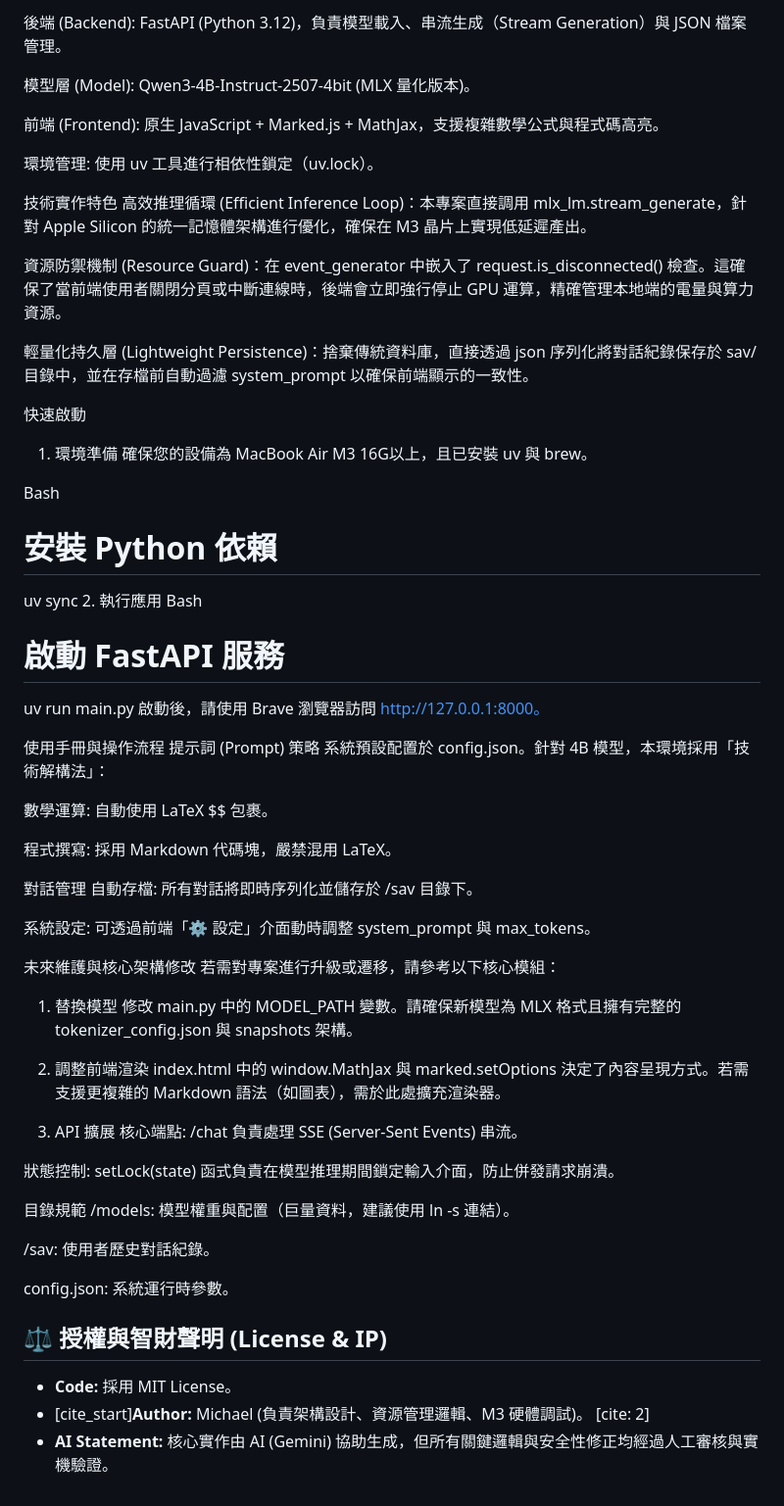
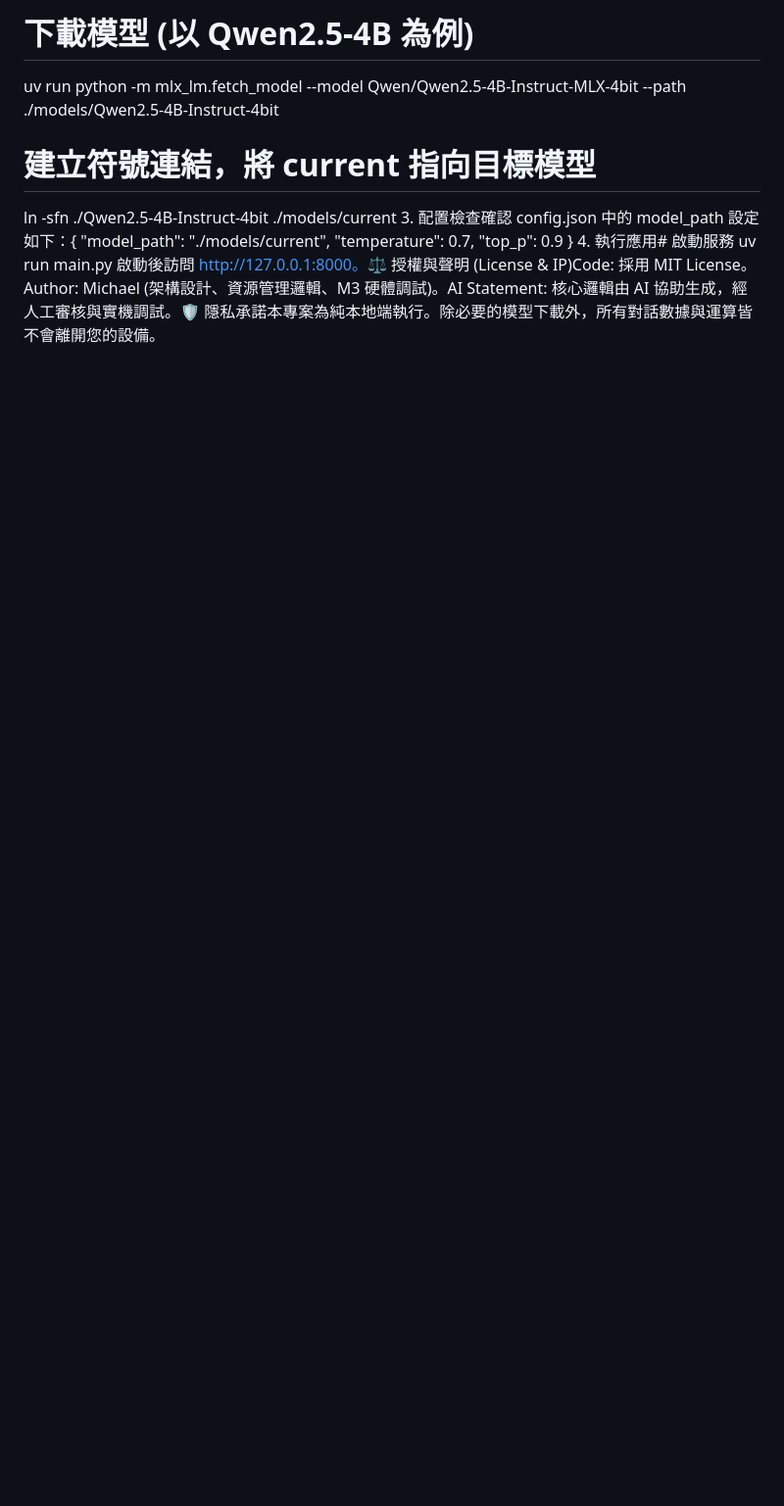
Before and after one commit to o51753007/Castor-MLX, a Markdown page: README.md, the part around one of its changes. Shown at 98% size. Rendered like a GitHub page; blank space fills up the shorter version.

Commit message:
docs: update README with models/current symlink logic

```diff
--- a/README.md
+++ b/README.md
@@ -27,67 +35,14 @@ graph TD
 
-後端 (Backend): FastAPI (Python 3.12)，負責模型載入、串流生成（Stream Generation）與 JSON 檔案管理。
+# 下載模型 (以 Qwen2.5-4B 為例)
+uv run python -m mlx_lm.fetch_model --model Qwen/Qwen2.5-4B-Instruct-MLX-4bit --path ./models/Qwen2.5-4B-Instruct-4bit
 
-模型層 (Model): Qwen3-4B-Instruct-2507-4bit (MLX 量化版本)。
-
-前端 (Frontend): 原生 JavaScript + Marked.js + MathJax，支援複雜數學公式與程式碼高亮。
-
-環境管理: 使用 uv 工具進行相依性鎖定（uv.lock）。
-
-技術實作特色
-高效推理循環 (Efficient Inference Loop)：本專案直接調用 mlx_lm.stream_generate，針對 Apple Silicon 的統一記憶體架構進行優化，確保在 M3 晶片上實現低延遲產出。
-
-資源防禦機制 (Resource Guard)：在 event_generator 中嵌入了 request.is_disconnected() 檢查。這確保了當前端使用者關閉分頁或中斷連線時，後端會立即強行停止 GPU 運算，精確管理本地端的電量與算力資源。
-
-輕量化持久層 (Lightweight Persistence)：捨棄傳統資料庫，直接透過 json 序列化將對話紀錄保存於 sav/ 目錄中，並在存檔前自動過濾 system_prompt 以確保前端顯示的一致性。
-
-快速啟動
-1. 環境準備
-確保您的設備為 MacBook Air M3 16G以上，且已安裝 uv 與 brew。
-
-Bash
-# 安裝 Python 依賴
-uv sync
-2. 執行應用
-Bash
-# 啟動 FastAPI 服務
+# 建立符號連結，將 current 指向目標模型
+ln -sfn ./Qwen2.5-4B-Instruct-4bit ./models/current
+3. 配置檢查確認 config.json 中的 model_path 設定如下：{
+  "model_path": "./models/current",
+  "temperature": 0.7,
+  "top_p": 0.9
+}
+4. 執行應用# 啟動服務
 uv run main.py
-啟動後，請使用 Brave 瀏覽器訪問 http://127.0.0.1:8000。
-
-使用手冊與操作流程
-提示詞 (Prompt) 策略
-系統預設配置於 config.json。針對 4B 模型，本環境採用「技術解構法」：
-
-數學運算: 自動使用 LaTeX $$ 包裹。
-
-程式撰寫: 採用 Markdown 代碼塊，嚴禁混用 LaTeX。
-
-對話管理
-自動存檔: 所有對話將即時序列化並儲存於 /sav 目錄下。
-
-系統設定: 可透過前端「⚙️ 設定」介面動時調整 system_prompt 與 max_tokens。
-
-未來維護與核心架構修改
-若需對專案進行升級或遷移，請參考以下核心模組：
-
-1. 替換模型
-修改 main.py 中的 MODEL_PATH 變數。請確保新模型為 MLX 格式且擁有完整的 tokenizer_config.json 與 snapshots 架構。
-
-2. 調整前端渲染
-index.html 中的 window.MathJax 與 marked.setOptions 決定了內容呈現方式。若需支援更複雜的 Markdown 語法（如圖表），需於此處擴充渲染器。
-
-3. API 擴展
-核心端點: /chat 負責處理 SSE (Server-Sent Events) 串流。
-
-狀態控制: setLock(state) 函式負責在模型推理期間鎖定輸入介面，防止併發請求崩潰。
-
-目錄規範
-/models: 模型權重與配置（巨量資料，建議使用 ln -s 連結）。
-
-/sav: 使用者歷史對話紀錄。
-
-config.json: 系統運行時參數。
-
-## ⚖️ 授權與智財聲明 (License & IP)
-- **Code:** 採用 MIT License。
-- [cite_start]**Author:** Michael (負責架構設計、資源管理邏輯、M3 硬體調試)。 [cite: 2]
-- **AI Statement:** 核心實作由 AI (Gemini) 協助生成，但所有關鍵邏輯與安全性修正均經過人工審核與實機驗證。
+啟動後訪問 http://127.0.0.1:8000。⚖️ 授權與聲明 (License & IP)Code: 採用 MIT License。Author: Michael (架構設計、資源管理邏輯、M3 硬體調試)。AI Statement: 核心邏輯由 AI 協助生成，經人工審核與實機調試。🛡 隱私承諾本專案為純本地端執行。除必要的模型下載外，所有對話數據與運算皆不會離開您的設備。
```
Also changed, not shown: other parts of README.md (+18 -10 lines).
